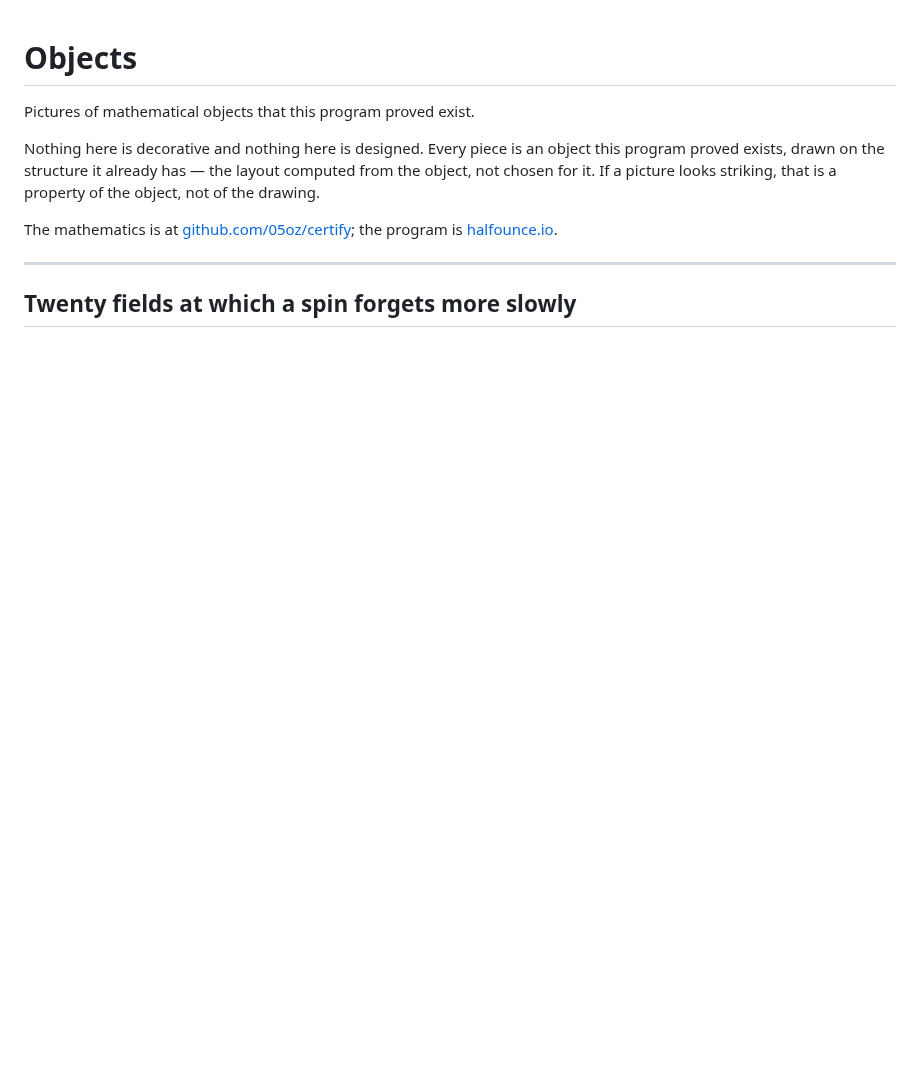
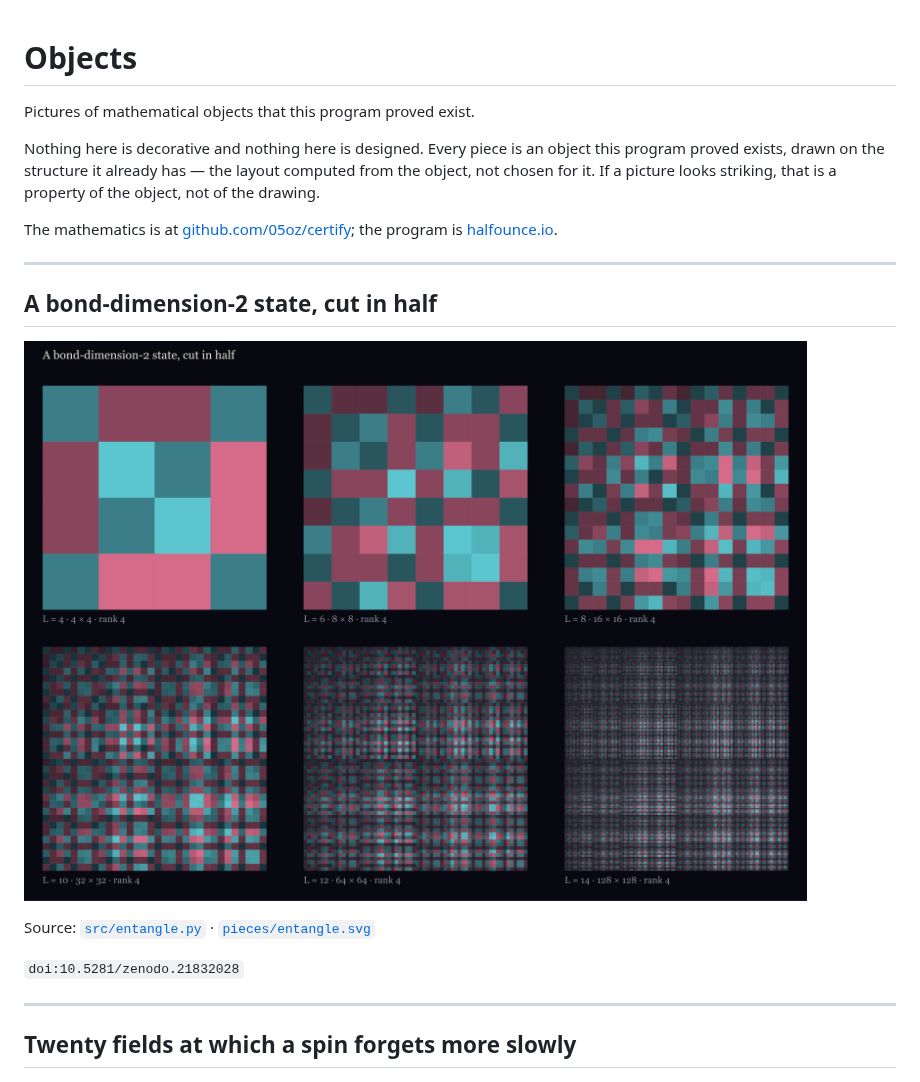
Before and after one commit to 05oz/objects, a Markdown page: README.md, the part around the change. GitHub-like rendering; pictures changed too: pieces/entangle.png (added); blank space fills up the shorter version.

```diff
--- a/README.md
+++ b/README.md
@@ -8,6 +8,16 @@ chosen for it. If a picture looks striking, that is a property of the object, no
 
 The mathematics is at [github.com/05oz/certify](https://github.com/05oz/certify); the program is
 [halfounce.io](https://halfounce.io).
+
+---
+
+## A bond-dimension-2 state, cut in half
+
+![entangle](pieces/entangle.png)
+
+Source: [`src/entangle.py`](src/entangle.py) · [`pieces/entangle.svg`](pieces/entangle.svg)
+
+`doi:10.5281/zenodo.21832028`
 
 ---
 
```
Also changed, not shown: 2 other files.
